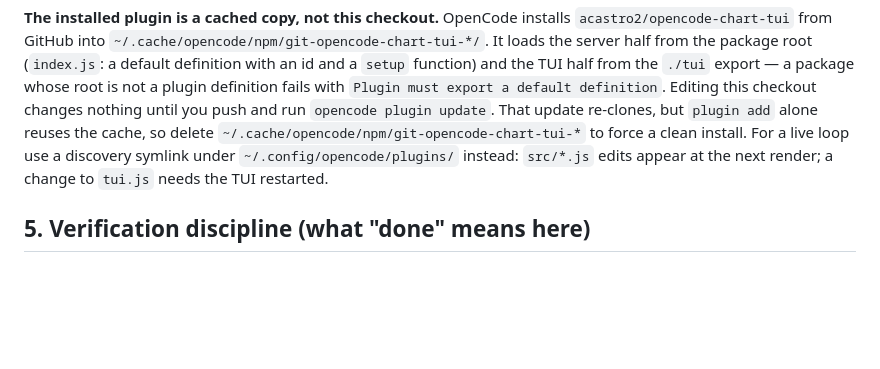
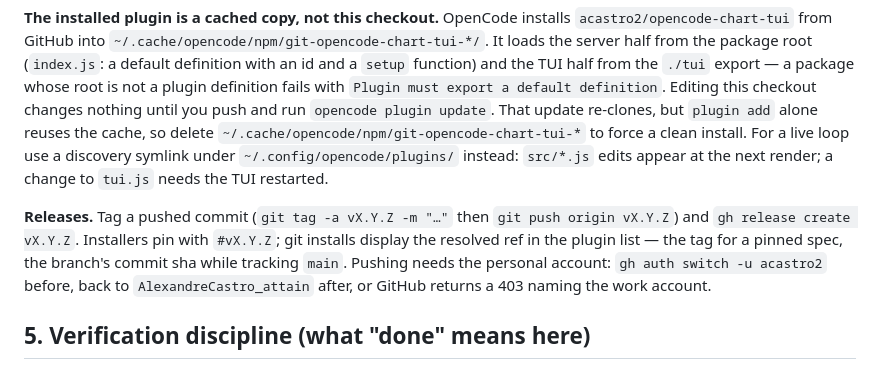
Before and after one commit to acastro2/opencode-chart-tui, a Markdown page: AGENTS.md, the part around the change. Drawn GitHub-style; blank space fills up the shorter version.

```diff
--- a/AGENTS.md
+++ b/AGENTS.md
@@ -153,6 +153,13 @@ live loop use a discovery symlink under `~/.config/opencode/plugins/` instead:
 `src/*.js` edits appear at the next render; a change to `tui.js` needs the TUI
 restarted.
 
+**Releases.** Tag a pushed commit (`git tag -a vX.Y.Z -m "…"` then
+`git push origin vX.Y.Z`) and `gh release create vX.Y.Z`. Installers pin with
+`#vX.Y.Z`; git installs display the resolved ref in the plugin list — the tag for
+a pinned spec, the branch's commit sha while tracking `main`. Pushing needs the
+personal account: `gh auth switch -u acastro2` before, back to
+`AlexandreCastro_attain` after, or GitHub returns a 403 naming the work account.
+
 ## 5. Verification discipline (what "done" means here)
 
 - `npm test` green, and the new behaviour covered by a check that fails without
```
Also changed, not shown: README.md (+9 -6 lines).
